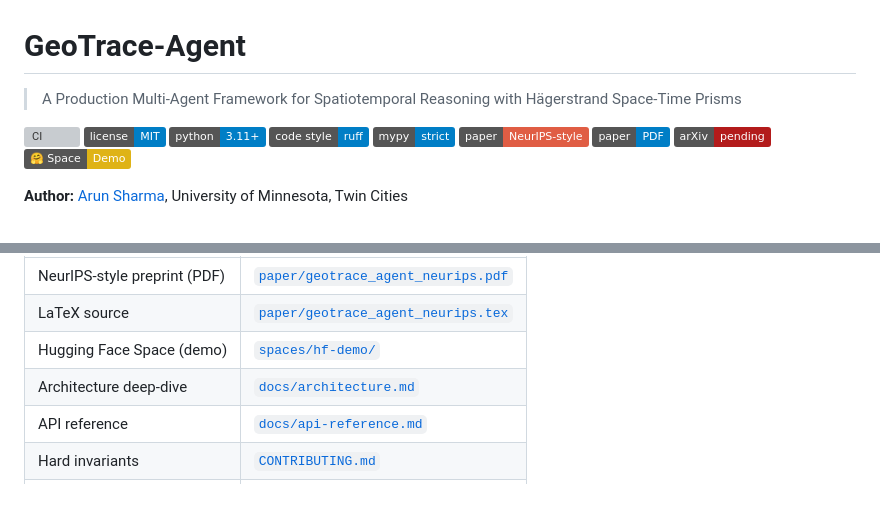
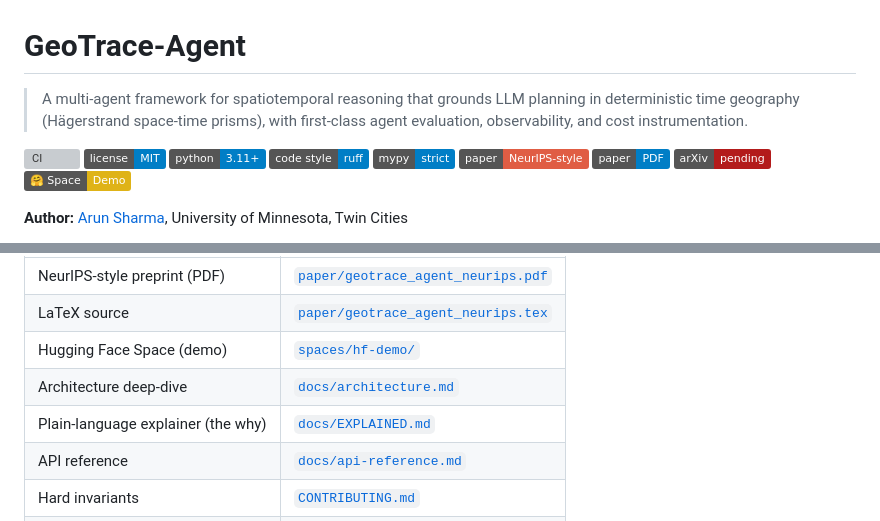
Before and after one commit to arunshar/geotrace-agent, a Markdown page: README.md, 2 parts joined by grey strips. GitHub-like rendering; badges without logos; blank space fills up the shorter version; grey boxes are pictures that could not be loaded.

Commit message:
Add plain-language EXPLAINED.md (design + rationale); align README framing with the project website

```diff
--- a/README.md
+++ b/README.md
@@ -1,6 +1,6 @@
 # GeoTrace-Agent
 
-> A Production Multi-Agent Framework for Spatiotemporal Reasoning with Hägerstrand Space-Time Prisms
+> A multi-agent framework for spatiotemporal reasoning that grounds LLM planning in deterministic time geography (Hägerstrand space-time prisms), with first-class agent evaluation, observability, and cost instrumentation.
 
 [![CI](https://github.com/arunshar/geotrace-agent/actions/workflows/ci.yml/badge.svg)](https://github.com/arunshar/geotrace-agent/actions/workflows/ci.yml)
 [![License: MIT](https://img.shields.io/badge/license-MIT-blue.svg)](LICENSE)
@@ -22,6 +22,7 @@ GeoTrace-Agent orchestrates a typed multi-agent pipeline (planner, space-time re
 | LaTeX source                 | [`paper/geotrace_agent_neurips.tex`](paper/geotrace_agent_neurips.tex) |
 | Hugging Face Space (demo)    | [`spaces/hf-demo/`](spaces/hf-demo/) |
 | Architecture deep-dive       | [`docs/architecture.md`](docs/architecture.md) |
+| Plain-language explainer (the why) | [`docs/EXPLAINED.md`](docs/EXPLAINED.md) |
 | API reference                | [`docs/api-reference.md`](docs/api-reference.md) |
 | Hard invariants              | [`CONTRIBUTING.md`](CONTRIBUTING.md#hard-invariants) |
 | Capability cards             | [`AGENTS.md`](AGENTS.md) |
```
Also changed, not shown: docs/EXPLAINED.md (added, +190 -0 lines).
